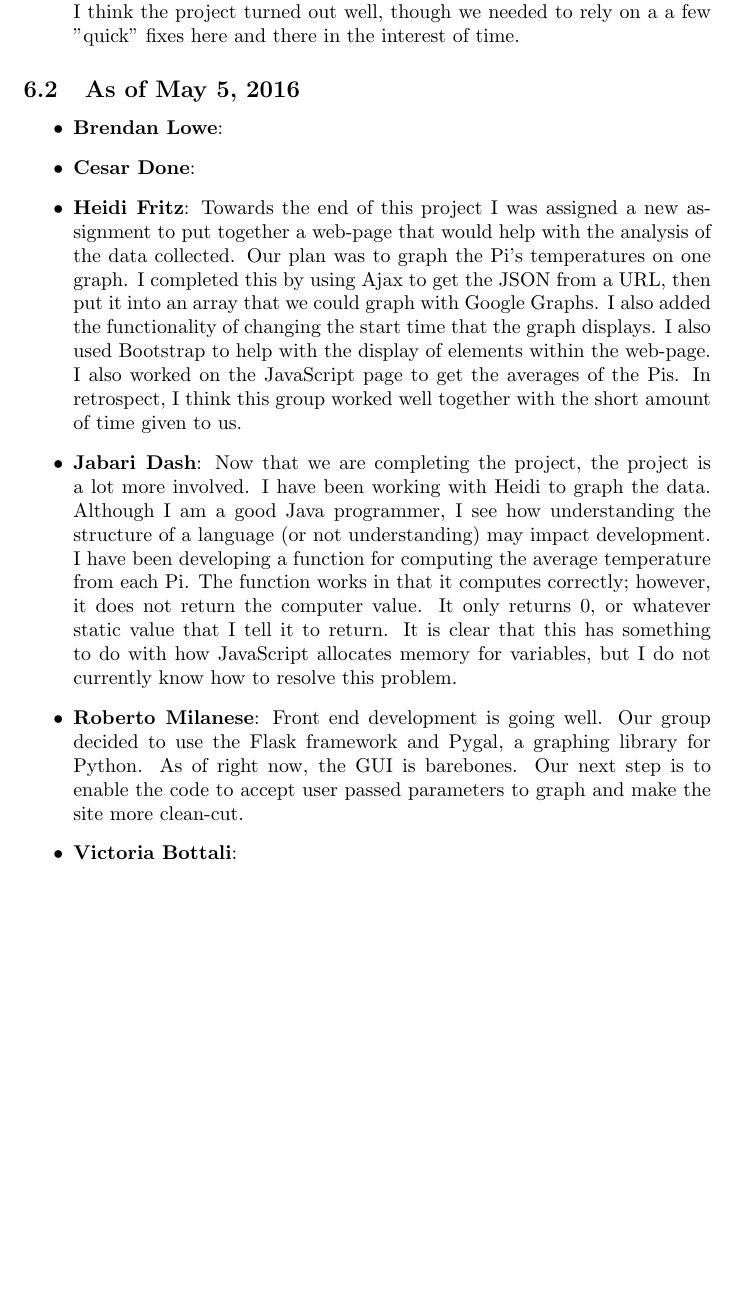
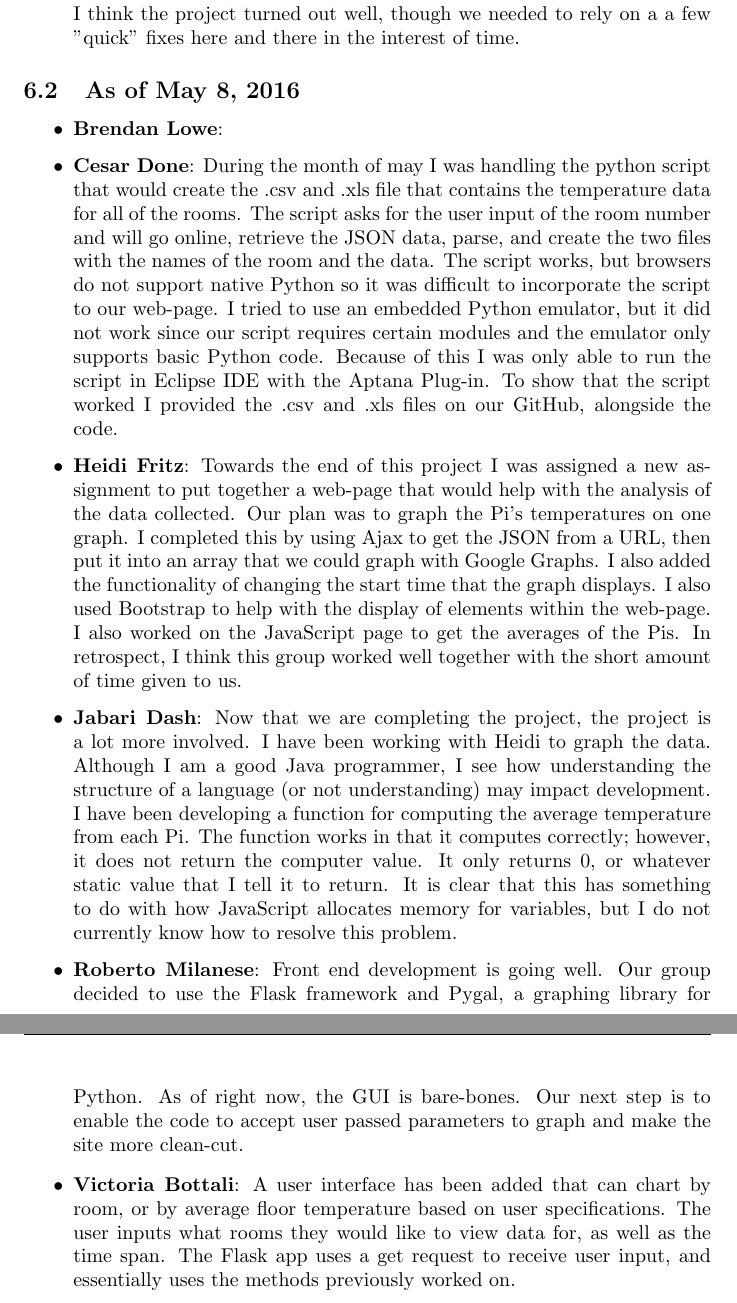
Before and after one commit to N02899977/TempSensorProject, a LaTeX document (doc/LATEX_report/report.tex): part of page 16 of 18 before the commit and two parts of pages 16 and 17 of 19 after it, the two joined at a grey line, cut so that both start at the same text, the shorter picture padded with empty space. Compiled offline with pdfLaTeX.

Commit message:
Added Cesar's paragraph to LATEX report. Waiting for Brenda's 2 paragraphs to complete the project

```diff
--- a/doc/LATEX_report/report.tex
+++ b/doc/LATEX_report/report.tex
@@ -396,10 +396,15 @@
 										to rely on a a few "quick" fixes here and there in the interest of time.
 			\end{itemize}
 
-			\subsection{As of May 5, 2016}
+			\subsection{As of May 8, 2016}
 				\begin{itemize}
 					\item {\bfseries Brendan Lowe}:
-					\item {\bfseries Cesar Done}:
+					\item {\bfseries Cesar Done}: During the month of may I was handling the python script that would create the .csv and .xls file that 		 												  contains the temperature data for all of the rooms. The script asks for the user input of the room number 													  and will go online, retrieve the JSON data, parse, and create the two files with the names of the room and
+												  the data. The script works, but browsers do not support native Python so it was difficult to incorporate the
+												  script to our web-page. I tried to use an embedded Python emulator, but it did not work since our script
+												  requires certain modules and the emulator only supports basic Python code. Because of this I was only able
+												  to run the script in Eclipse IDE with the Aptana Plug-in. To show that the script worked I provided the .csv
+												  and .xls files on our GitHub, alongside the code.
 					\item {\bfseries Heidi Fritz}: Towards the end of this project I was assigned a new assignment to put together a web-page that would help   												   with the
 									   analysis of the data collected.  Our plan was to graph the Pi's temperatures on one graph.  I completed this by using
 									   Ajax to get the JSON from a URL, then put it into an array that we could graph with Google Graphs.  I also added the
@@ -413,10 +418,8 @@
 												   it does not return the computer value. It only returns 0, or whatever static value that I tell it to
 												   return. It is clear that this has something to do with how  JavaScript allocates memory for variables,
 												   but I do not currently know how to resolve this problem.
-					\item {\bfseries Roberto Milanese}: Front end development is going well. Our group decided to use the Flask framework and Pygal, a 																	graphing library for Python. As of right now, the GUI is barebones. Our next step is to enable the 																code to accept user passed parameters to graph and make the site more clean-cut.
-
-
-					\item {\bfseries Victoria Bottali}:
+					\item {\bfseries Roberto Milanese}: Front end development is going well. Our group decided to use the Flask framework and Pygal, a 																	graphing library for Python. As of right now, the GUI is bare-bones. Our next step is to enable the 																code to accept user passed parameters to graph and make the site more clean-cut.
+					\item {\bfseries Victoria Bottali}: A user interface has been added that can chart by room, or by average floor temperature based on user 															specifications. The user inputs what rooms they would like to view data for, as well as the time span. 														The Flask app uses a get request to receive user input, and essentially uses the methods previously 															worked on.
 				\end{itemize}
 
 %============================================================================================================================
```
Also changed, not shown: 4 other files.
